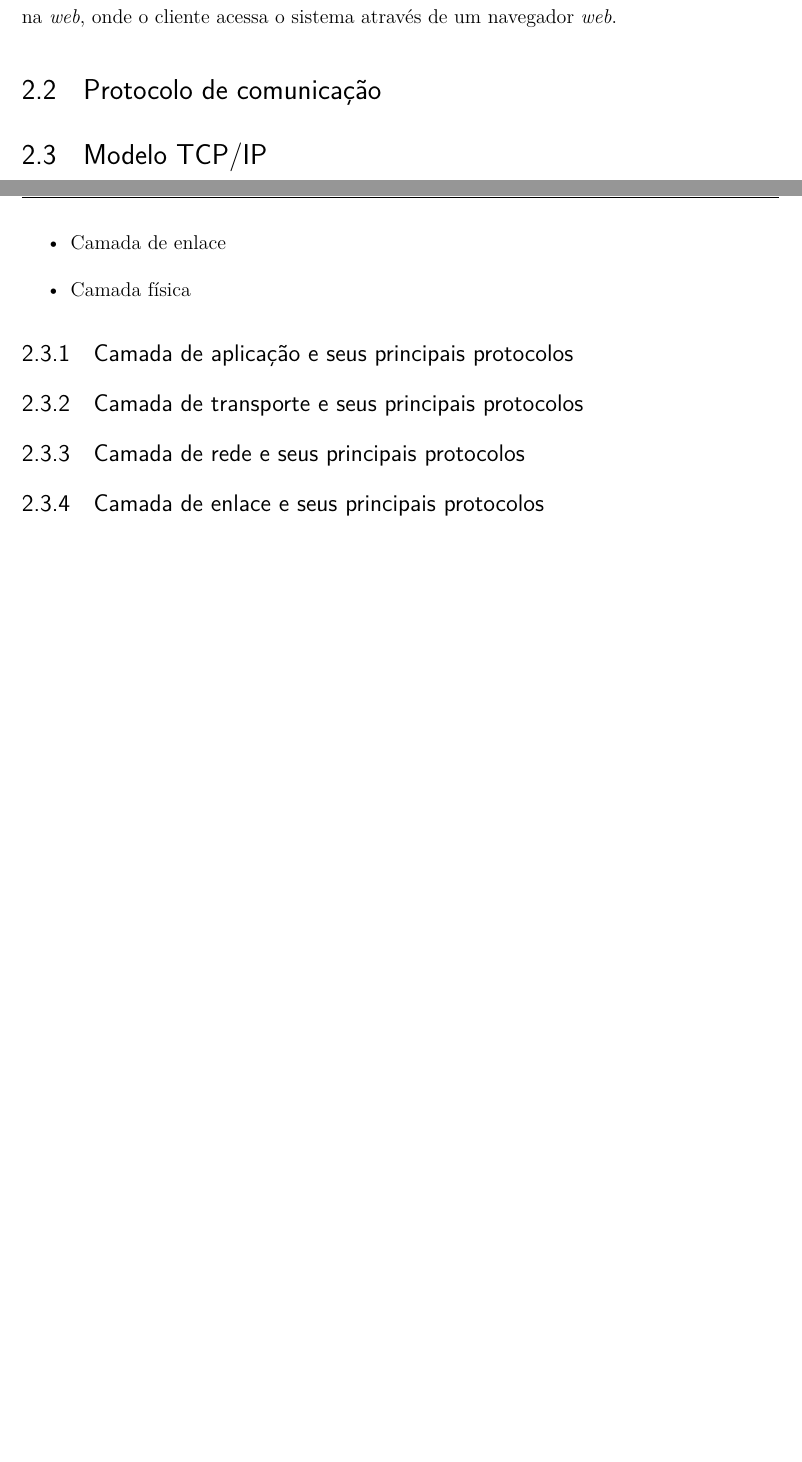
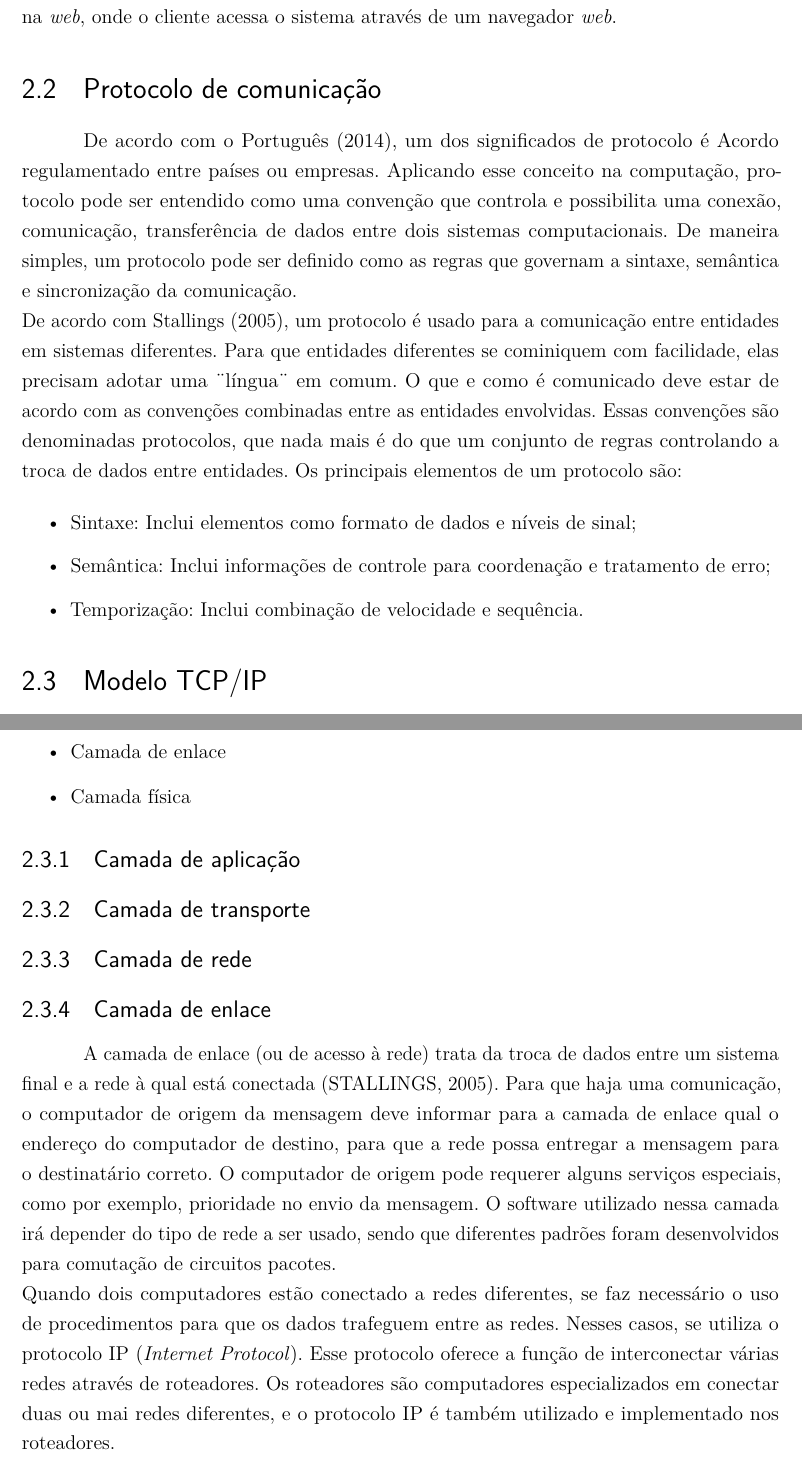
Before and after one commit to lucraraujo/Monografia, a LaTeX thesis (Monografia.tex, which reads textuais/fundamentacao-teorica.tex): two parts of pages 11 and 12 of 34, joined at a grey line, cut so that both start at the same text, the shorter picture padded with empty space. Compiled offline with pdfLaTeX.

Commit message:
adicionando camada de enlace e o que é protocolo

```diff
--- a/textuais/fundamentacao-teorica.tex
+++ b/textuais/fundamentacao-teorica.tex
@@ -18,6 +19,25 @@ Ainda de acordo com \citeonline{stallings2005}, cada servidor no ambiente client
 As aplicações cliente/servidor são um conjunto de programas que funcionam no computador cliente, ou seja, aquele que esta solicitando um recurso pela rede, e no computador servidor, aquele que provê o recurso solicitado. As solicitações de recursos ou informações partem do programa instalado no computador do usuário (cliente), trafegam por uma rede de computadores, geralmente utilizando o protocolo de comunicação HTTP até o servidor responsável por prover o o recurso ou informação solicitado pelo programa do cliente.\\
 As aplicações cliente/servidor são muito utilizadas na construção de sistemas de informação, onde os dados armazenados pelos servidores precisam estar disponíveis para os usuários do sistema. É também o principal modelo utilizado em sistemas de informação baseados na \textit{web}, onde o cliente acessa o sistema através de um navegador \textit{web}.
 \section{Protocolo de comunicação}
+De acordo com o \citeonline{dop}, um dos significados de protocolo é Acordo
+regulamentado entre países ou empresas. Aplicando esse conceito na computação,
+protocolo pode ser entendido como uma convenção que controla e possibilita uma
+conexão, comunicação, transferência de dados entre dois sistemas
+computacionais. De maneira simples, um protocolo pode ser definido como as
+regras que governam a sintaxe, semântica e sincronização da comunicação.\\
+De acordo com \citeonline{stallings2005}, um protocolo é usado para a
+comunicação entre entidades em sistemas diferentes. Para que entidades
+diferentes se cominiquem com facilidade, elas precisam adotar uma ¨língua¨ em
+comum. O que e como é comunicado deve estar de acordo com as convenções
+combinadas entre as entidades envolvidas. Essas convenções são denominadas
+protocolos, que nada mais é do que um conjunto de regras controlando a troca de
+dados entre entidades. Os principais elementos de um protocolo são:
+\begin{itemize}
+	\item Sintaxe: Inclui elementos como formato de dados e níveis de sinal;
+	\item Semântica: Inclui informações de controle para coordenação e
+	tratamento de erro;
+	\item Temporização: Inclui combinação de velocidade e sequência.
+\end{itemize}
 \section{Modelo TCP/IP}
 O TCP/IP (\textit{Transmission Control Protocol/Internet Protocol}), é um conjunto de protocolos, resultante de pesquisas e desenvolvimentos realizados pela ARPANET (\textit{Advanced Research Project Agency Network}) e financiada pela DARPA (\textit{Defense Advanced Research Projects Agency}), agência de pesquisa militar do governo dos Estados Unidos, e que hoje são utilizados como padrões de comunicação na Internet.\\
 Ao contrário do modelo OSI(Open Systems Interconnections), o TCP/IP não pode ser considerado um modelo e sim um conjunto de protocolos. Esse protocolos, assim como no modelo OSI, podem ser organizados camadas relativamente independentes, com a diferença de que no modelo OSI existem sete camadas e no TPC/IP existem cinco, camadas essas relativamente independentes. São elas:
@@ -38,11 +58,32 @@ Só para efeito de comparação, as camadas do modelo OSI são:
 	\item Camada de enlace
 	\item Camada física
 \end{itemize}
-\subsection{Camada de aplicação e seus principais protocolos}
-\subsection{Camada de transporte e seus principais protocolos}
-\subsection{Camada de rede e seus principais protocolos}
-\subsection{Camada de enlace e seus principais protocolos}
-\subsection{Camada de física e seus principais protocolos}
+%aplicação
+\subsection{Camada de aplicação}
+%host a host
+\subsection{Camada de transporte}
+%inter-rede
+\subsection{Camada de rede}
+%acesso à rede
+\subsection{Camada de enlace}
+A camada de enlace (ou de acesso à rede) trata da troca de dados entre um
+sistema final e a rede à qual está conectada \cite{stallings2005}. Para que
+haja uma comunicação, o computador de origem da mensagem deve informar para a
+camada de enlace qual o endereço do computador de destino, para que a rede
+possa entregar a mensagem para o destinatário correto. O computador de origem
+pode requerer alguns serviços especiais, como por exemplo, prioridade no envio
+da mensagem. O software utilizado nessa camada irá depender do tipo de rede a
+ser usado, sendo que diferentes padrões foram desenvolvidos para comutação de
+circuitos pacotes.\\
+Quando dois computadores estão conectado a redes diferentes, se faz necessário
+o uso de procedimentos para que os dados trafeguem entre as redes. Nesses
+casos, se utiliza o protocolo IP (\textit{Internet Protocol}). Esse protocolo
+oferece a função de interconectar várias redes através de roteadores. Os
+roteadores são computadores especializados em conectar duas ou mai redes
+diferentes, e o protocolo IP é também utilizado e implementado nos roteadores.
+\subsection{Camada física}
+
+
 \section{Protocolo TCP}
 \section{\textit{World Wide Web}}
 \section{Protocolo HTTP}
```
Also changed, not shown: bibliografia.bib (+9 -0 lines), pre-textuais/siglas.tex (+1 -0 lines), textuais/fundamentacao-teorica.tex (3 more changed lines).
